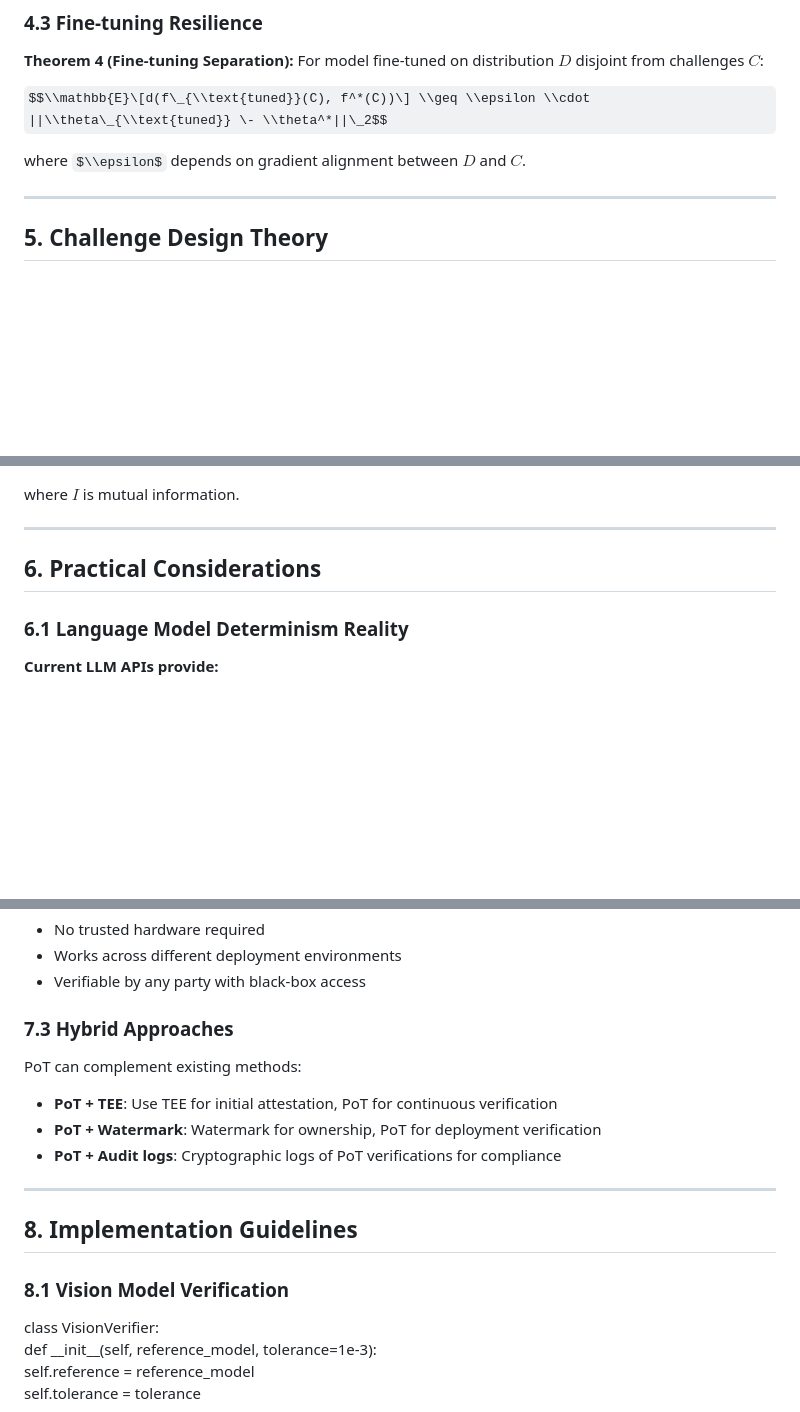
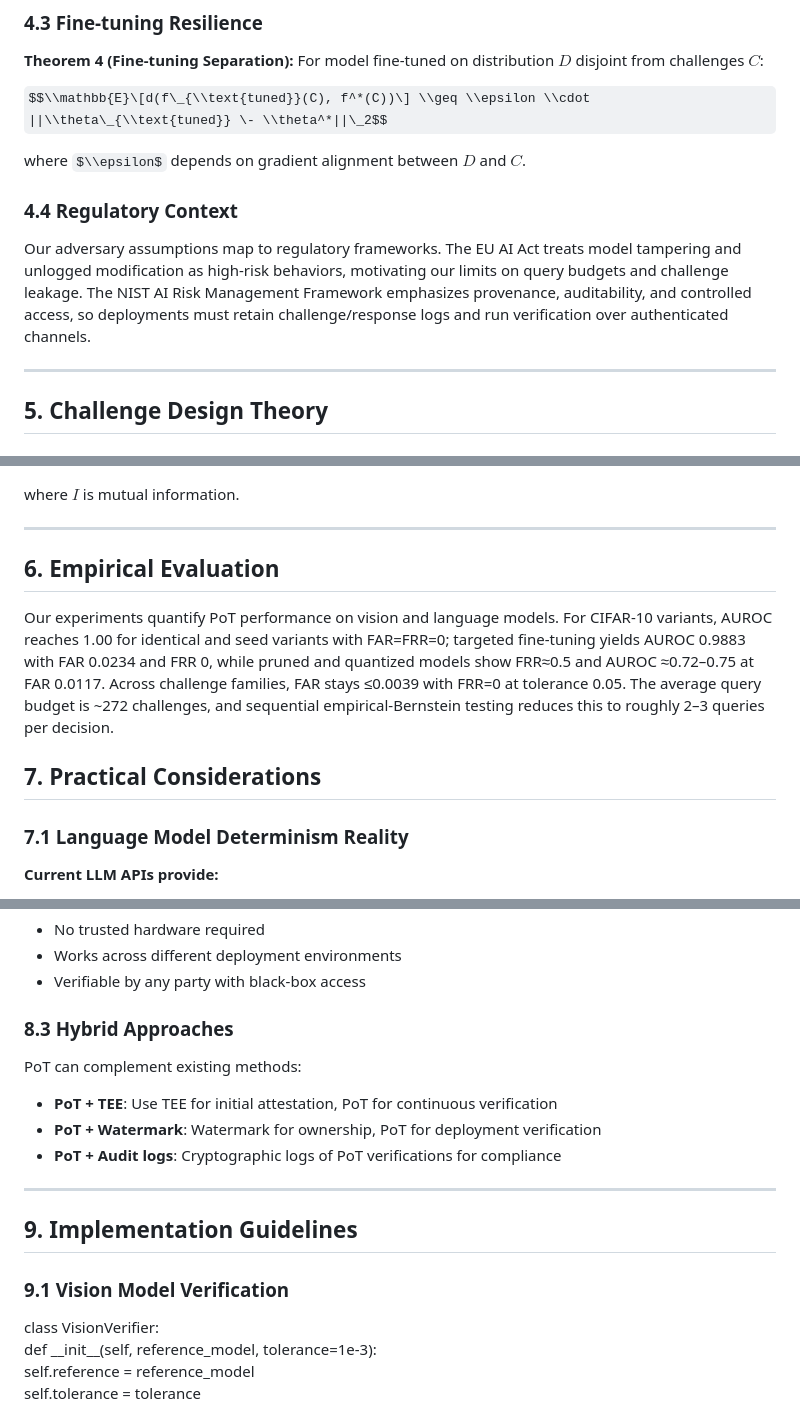
Before and after one commit to rohanvinaik/PoT_Experiments, a Markdown page: PoT Paper.md, 3 parts joined by grey strips. GitHub-like rendering; some formulas as TeX source; blank space fills up the shorter version.

Commit message:
Add empirical results and regulatory context

```diff
--- a/PoT Paper.md
+++ b/PoT Paper.md
@@ -141,6 +141,10 @@ $$\\mathbb{E}\[d(f\_{\\text{tuned}}(C), f^*(C))\] \\geq \\epsilon \\cdot ||\\the
 
 where $\\epsilon$ depends on gradient alignment between $D$ and $C$.
 
+### **4.4 Regulatory Context**
+
+Our adversary assumptions map to regulatory frameworks. The EU AI Act treats model tampering and unlogged modification as high-risk behaviors, motivating our limits on query budgets and challenge leakage. The NIST AI Risk Management Framework emphasizes provenance, auditability, and controlled access, so deployments must retain challenge/response logs and run verification over authenticated channels.
+
 ---
 
 ## **5\. Challenge Design Theory**
@@ -182,9 +186,13 @@ where $I$ is mutual information.
 
 ---
 
-## **6\. Practical Considerations**
+## **6\. Empirical Evaluation**
 
-### **6.1 Language Model Determinism Reality**
+Our experiments quantify PoT performance on vision and language models. For CIFAR-10 variants, AUROC reaches 1.00 for identical and seed variants with FAR=FRR=0; targeted fine-tuning yields AUROC 0.9883 with FAR 0.0234 and FRR 0, while pruned and quantized models show FRR≈0.5 and AUROC ≈0.72–0.75 at FAR 0.0117. Across challenge families, FAR stays ≤0.0039 with FRR=0 at tolerance 0.05. The average query budget is ~272 challenges, and sequential empirical-Bernstein testing reduces this to roughly 2–3 queries per decision.
+
+## **7\. Practical Considerations**
+
+### **7.1 Language Model Determinism Reality**
 
 **Current LLM APIs provide:**
 
@@ -250,7 +258,7 @@ Output: Challenge set C
 * Works across different deployment environments
 * Verifiable by any party with black-box access
 
-### **7.3 Hybrid Approaches**
+### **8.3 Hybrid Approaches**
 
 PoT can complement existing methods:
 
@@ -260,9 +268,9 @@ PoT can complement existing methods:
 
 ---
 
-## **8\. Implementation Guidelines**
+## **9\. Implementation Guidelines**
 
-### **8.1 Vision Model Verification**
+### **9.1 Vision Model Verification**
 
 class VisionVerifier:
     def \_\_init\_\_(self, reference\_model, tolerance=1e-3):
```
Also changed, not shown: other parts of PoT Paper.md (+9 -9 lines), README.md (+1 -0 lines).
